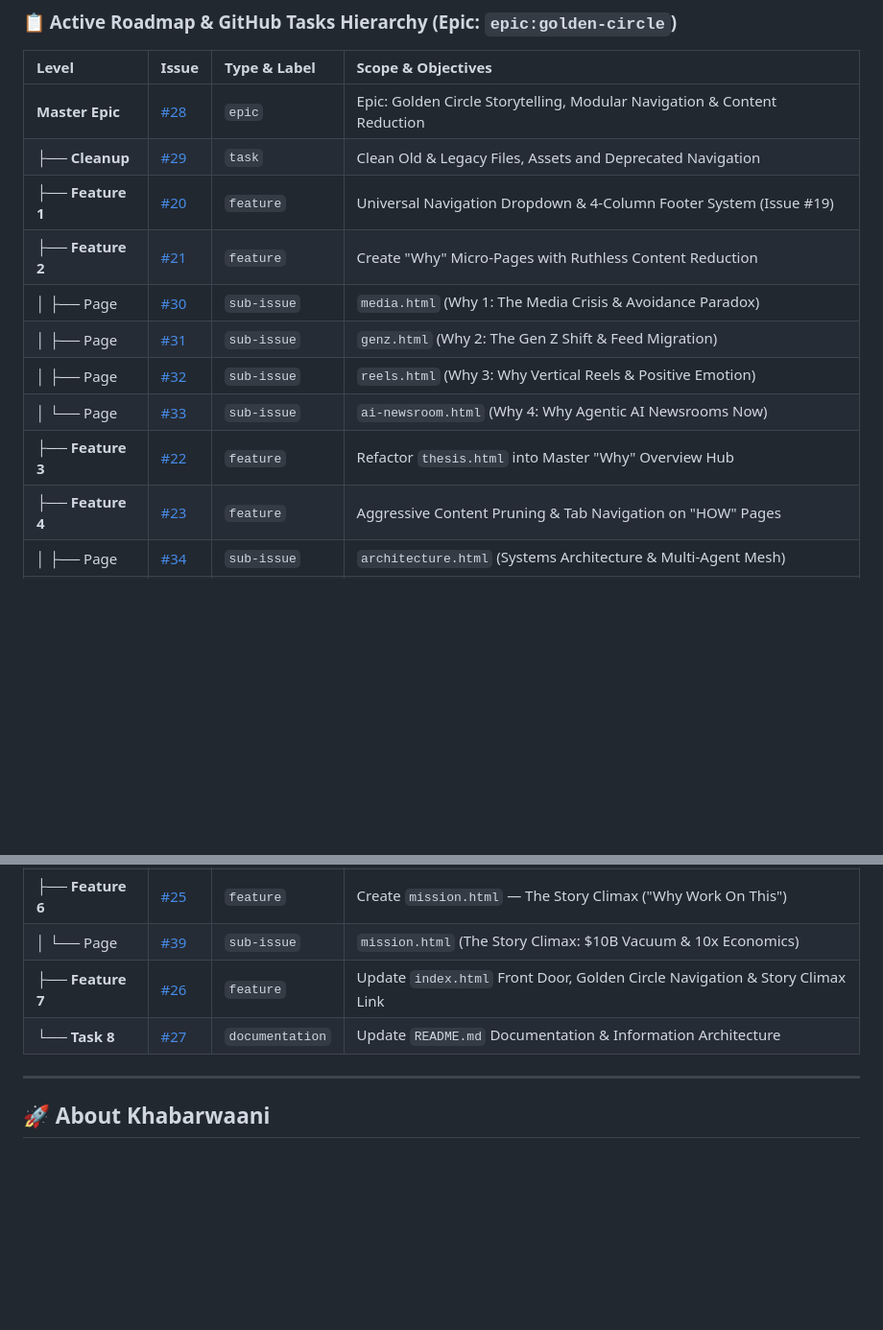
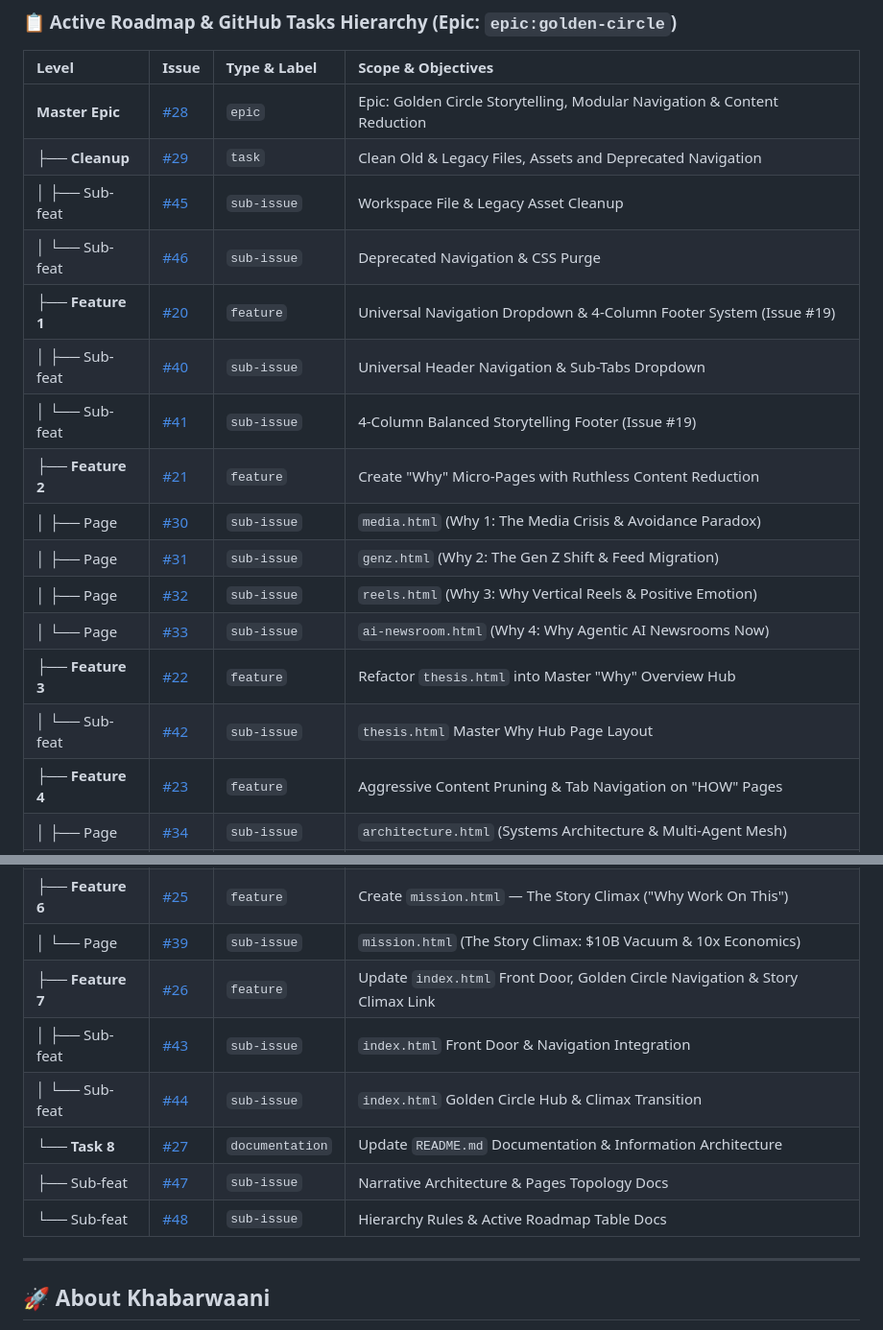
Before and after one commit to Khabarwaani/Website, a Markdown page: README.md, 2 parts joined by grey strips. Shown at 96% size. Rendered like a GitHub page; blank space fills up the shorter version.

Commit message:
Document sub-issues in roadmap including Issue #41 for 4-column footer

```diff
--- a/README.md
+++ b/README.md
@@ -78,13 +78,18 @@ All project work in Khabarwaani follows a strict 3-tier parent-child relationshi
 | :--- | :--- | :--- | :--- |
 | **Master Epic** | [#28](https://github.com/Khabarwaani/Website/issues/28) | `epic` | Epic: Golden Circle Storytelling, Modular Navigation & Content Reduction |
 | ├── **Cleanup** | [#29](https://github.com/Khabarwaani/Website/issues/29) | `task` | Clean Old & Legacy Files, Assets and Deprecated Navigation |
+| │   ├── Sub-feat | [#45](https://github.com/Khabarwaani/Website/issues/45) | `sub-issue` | Workspace File & Legacy Asset Cleanup |
+| │   └── Sub-feat | [#46](https://github.com/Khabarwaani/Website/issues/46) | `sub-issue` | Deprecated Navigation & CSS Purge |
 | ├── **Feature 1** | [#20](https://github.com/Khabarwaani/Website/issues/20) | `feature` | Universal Navigation Dropdown & 4-Column Footer System (Issue #19) |
+| │   ├── Sub-feat | [#40](https://github.com/Khabarwaani/Website/issues/40) | `sub-issue` | Universal Header Navigation & Sub-Tabs Dropdown |
+| │   └── Sub-feat | [#41](https://github.com/Khabarwaani/Website/issues/41) | `sub-issue` | 4-Column Balanced Storytelling Footer (Issue #19) |
 | ├── **Feature 2** | [#21](https://github.com/Khabarwaani/Website/issues/21) | `feature` | Create "Why" Micro-Pages with Ruthless Content Reduction |
 | │   ├── Page | [#30](https://github.com/Khabarwaani/Website/issues/30) | `sub-issue` | `media.html` (Why 1: The Media Crisis & Avoidance Paradox) |
 | │   ├── Page | [#31](https://github.com/Khabarwaani/Website/issues/31) | `sub-issue` | `genz.html` (Why 2: The Gen Z Shift & Feed Migration) |
 | │   ├── Page | [#32](https://github.com/Khabarwaani/Website/issues/32) | `sub-issue` | `reels.html` (Why 3: Why Vertical Reels & Positive Emotion) |
 | │   └── Page | [#33](https://github.com/Khabarwaani/Website/issues/33) | `sub-issue` | `ai-newsroom.html` (Why 4: Why Agentic AI Newsrooms Now) |
 | ├── **Feature 3** | [#22](https://github.com/Khabarwaani/Website/issues/22) | `feature` | Refactor `thesis.html` into Master "Why" Overview Hub |
+| │   └── Sub-feat | [#42](https://github.com/Khabarwaani/Website/issues/42) | `sub-issue` | `thesis.html` Master Why Hub Page Layout |
 | ├── **Feature 4** | [#23](https://github.com/Khabarwaani/Website/issues/23) | `feature` | Aggressive Content Pruning & Tab Navigation on "HOW" Pages |
 | │   ├── Page | [#34](https://github.com/Khabarwaani/Website/issues/34) | `sub-issue` | `architecture.html` (Systems Architecture & Multi-Agent Mesh) |
 | │   ├── Page | [#35](https://github.com/Khabarwaani/Website/issues/35) | `sub-issue` | `pipeline.html` (6-Stage Newsroom Operating Pipeline) |
@@ -95,7 +100,11 @@ All project work in Khabarwaani follows a strict 3-tier parent-child relationshi
 | ├── **Feature 6** | [#25](https://github.com/Khabarwaani/Website/issues/25) | `feature` | Create `mission.html` — The Story Climax ("Why Work On This") |
 | │   └── Page | [#39](https://github.com/Khabarwaani/Website/issues/39) | `sub-issue` | `mission.html` (The Story Climax: $10B Vacuum & 10x Economics) |
 | ├── **Feature 7** | [#26](https://github.com/Khabarwaani/Website/issues/26) | `feature` | Update `index.html` Front Door, Golden Circle Navigation & Story Climax Link |
+| │   ├── Sub-feat | [#43](https://github.com/Khabarwaani/Website/issues/43) | `sub-issue` | `index.html` Front Door & Navigation Integration |
+| │   └── Sub-feat | [#44](https://github.com/Khabarwaani/Website/issues/44) | `sub-issue` | `index.html` Golden Circle Hub & Climax Transition |
 | └── **Task 8** | [#27](https://github.com/Khabarwaani/Website/issues/27) | `documentation` | Update `README.md` Documentation & Information Architecture |
+|     ├── Sub-feat | [#47](https://github.com/Khabarwaani/Website/issues/47) | `sub-issue` | Narrative Architecture & Pages Topology Docs |
+|     └── Sub-feat | [#48](https://github.com/Khabarwaani/Website/issues/48) | `sub-issue` | Hierarchy Rules & Active Roadmap Table Docs |
 
 ---
 
```
